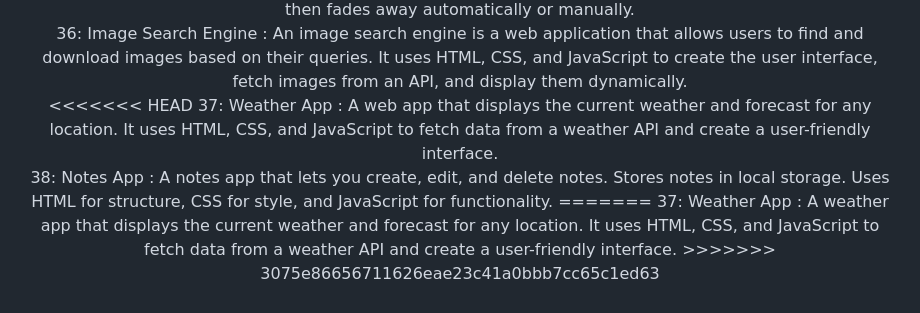
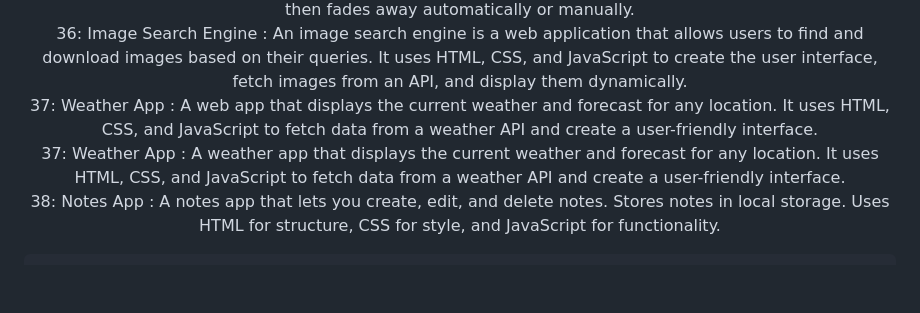
Before and after one commit to rabinarayanpadhy07/Web-Development-Projects, a Markdown page: README.md, the part around the change. GitHub-like rendering; blank space fills up the shorter version.

```diff
--- a/README.md
+++ b/README.md
@@ -168,12 +168,11 @@
             <br>
             36: Image Search Engine : An image search engine is a web application that allows users to find and download images based on their queries. It uses HTML, CSS, and JavaScript to create the user interface, fetch images from an API, and display them dynamically.
             <br>
-<<<<<<< HEAD
             37: Weather App : A web app that displays the current weather and forecast for any location. It uses HTML, CSS, and JavaScript to fetch data from a weather API and create a user-friendly interface.
             <br>
-            38: Notes App : A notes app that lets you create, edit, and delete notes. Stores notes in local storage. Uses HTML for structure, CSS for style, and JavaScript for functionality.
-=======
-            37: Weather App : A weather app that displays the current weather and forecast for any location. It uses HTML, CSS, and JavaScript to fetch data from a weather API and create a user-friendly interface.
->>>>>>> 3075e86656711626eae23c41a0bbb7cc65c1ed63
+                 37: Weather App : A weather app that displays the current weather and forecast for any location. It uses HTML, CSS, and JavaScript to fetch data from a weather API and create a user-friendly interface.
+                <br>
+                  38: Notes App : A notes app that lets you create, edit, and delete notes. Stores notes in local storage. Uses HTML for structure, CSS for style, and JavaScript for functionality.
+
         </p>
     </div>
```
